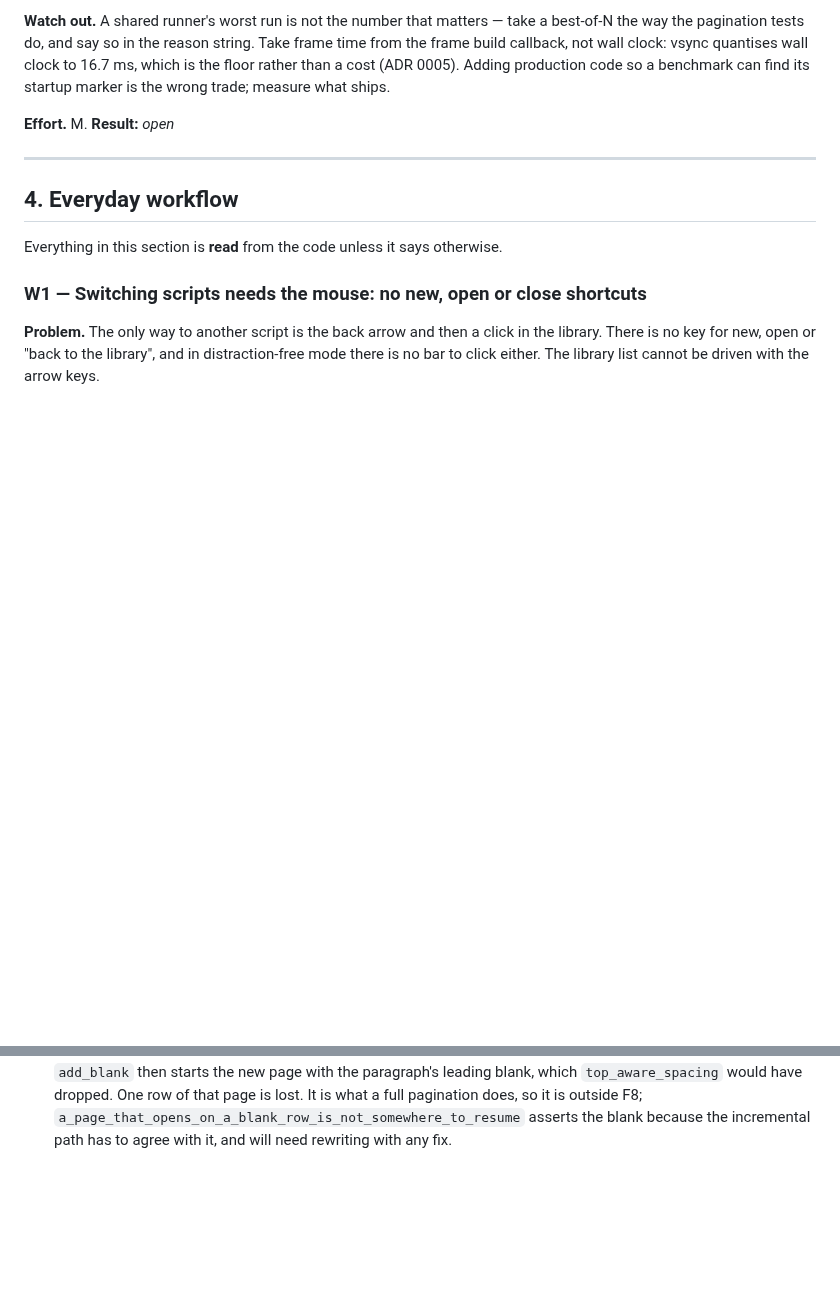
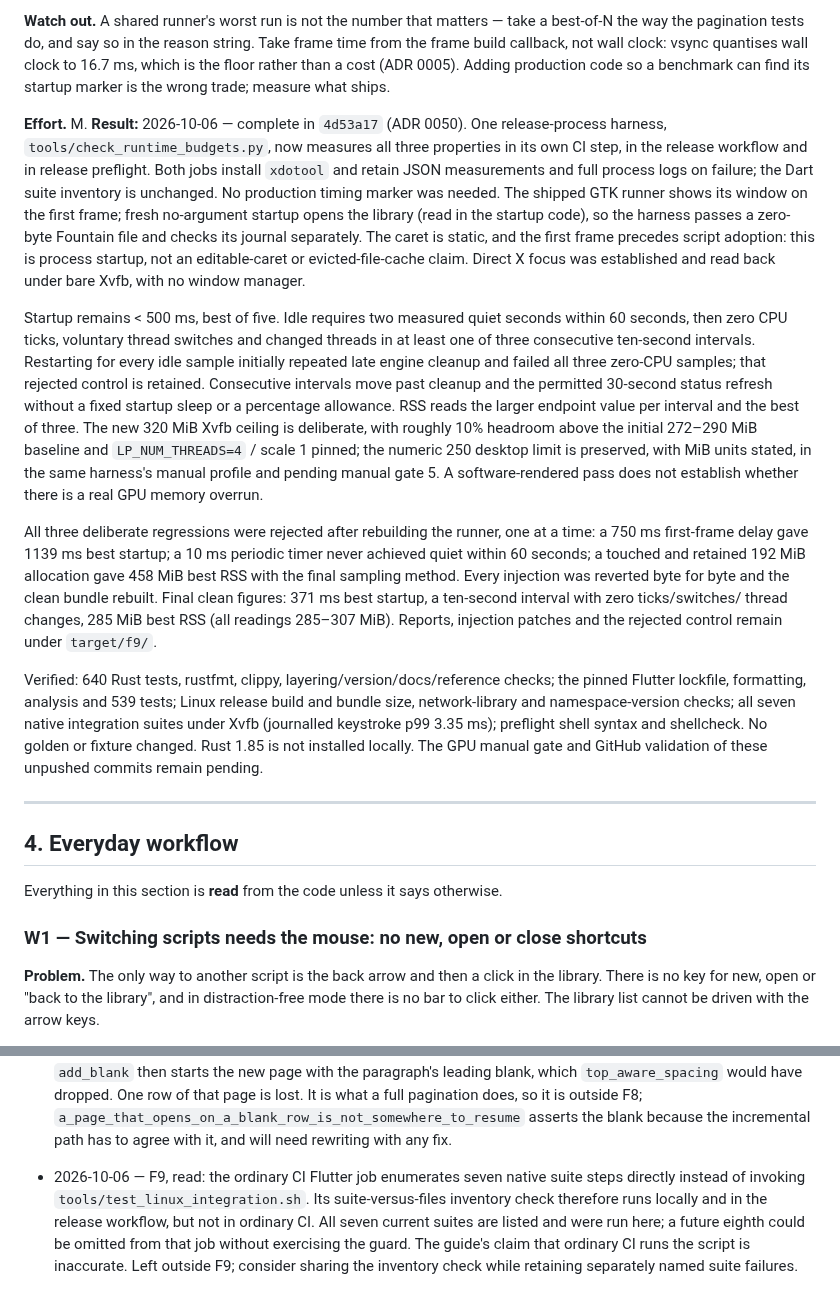
Before and after one commit to phagmaier/slugline, a Markdown page: docs/BACKLOG.md, 2 parts joined by grey strips. Rendered like a GitHub page; blank space fills up the shorter version.

Commit message:
F9 — record verified runtime budget completion
Close F9 against 4d53a17. Record the shipped first-frame event and empty-file argument, direct focus proof under bare Xvfb, measured quiet and consecutive idle intervals, the deliberately separate 320 MiB software-rendering ceiling, and the retained 250 MiB manual desktop gate. Include the three rejected production regressions, the failed early harness control and its correction, all final samples and local verification, and the unrun GPU, MSRV and GitHub boundaries. Reports and injection patches remain under target/f9.

Under Found along the way, record an existing CI coverage gap read while wiring F9: the ordinary Flutter job enumerates suite steps and never calls the integration script's inventory check. All seven suites are present and passed now, so no adjacent repair was started. Documentation links and completion notation pass tools/check_docs.py.

```diff
--- a/docs/BACKLOG.md
+++ b/docs/BACKLOG.md
@@ -1109,7 +1109,48 @@ production code so a benchmark can find its startup marker is the wrong trade;
 measure what ships.
 
 **Effort.** M.
-**Result:** _open_
+**Result:** 2026-10-06 — complete in `4d53a17` (ADR 0050). One release-process
+harness, `tools/check_runtime_budgets.py`, now measures all three properties in
+its own CI step, in the release workflow and in release preflight. Both jobs
+install `xdotool` and retain JSON measurements and full process logs on failure;
+the Dart suite inventory is unchanged. No production timing marker was needed.
+The shipped GTK runner shows its window on the first frame; fresh no-argument
+startup opens the library (read in the startup code), so the harness passes a
+zero-byte Fountain file and checks its journal separately. The caret is static,
+and the first frame precedes script adoption: this is process startup, not an
+editable-caret or evicted-file-cache claim. Direct X focus was established and
+read back under bare Xvfb, with no window manager.
+
+Startup remains < 500 ms, best of five. Idle requires two measured quiet seconds
+within 60 seconds, then zero CPU ticks, voluntary thread switches and changed
+threads in at least one of three consecutive ten-second intervals. Restarting
+for every idle sample initially repeated late engine cleanup and failed all
+three zero-CPU samples; that rejected control is retained. Consecutive intervals
+move past cleanup and the permitted 30-second status refresh without a fixed
+startup sleep or a percentage allowance. RSS reads the larger endpoint value
+per interval and the best of three. The new 320 MiB Xvfb ceiling is deliberate,
+with roughly 10% headroom above the initial 272–290 MiB baseline and
+`LP_NUM_THREADS=4` / scale 1 pinned; the numeric 250 desktop limit is preserved,
+with MiB units stated, in the same harness's manual profile and pending manual
+gate 5. A software-rendered pass does not establish whether there is a real GPU
+memory overrun.
+
+All three deliberate regressions were rejected after rebuilding the runner,
+one at a time: a 750 ms first-frame delay gave 1139 ms best startup; a 10 ms
+periodic timer never achieved quiet within 60 seconds; a touched and retained
+192 MiB allocation gave 458 MiB best RSS with the final sampling method. Every
+injection was reverted byte for byte and the clean bundle rebuilt. Final clean
+figures: 371 ms best startup, a ten-second interval with zero ticks/switches/
+thread changes, 285 MiB best RSS (all readings 285–307 MiB). Reports, injection
+patches and the rejected control remain under `target/f9/`.
+
+Verified: 640 Rust tests, rustfmt, clippy, layering/version/docs/reference
+checks; the pinned Flutter lockfile, formatting, analysis and 539 tests; Linux
+release build and bundle size, network-library and namespace-version checks;
+all seven native integration suites under Xvfb (journalled keystroke p99
+3.35 ms); preflight shell syntax and shellcheck. No golden or fixture changed.
+Rust 1.85 is not installed locally. The GPU manual gate and GitHub validation
+of these unpushed commits remain pending.
 
 ---
 
@@ -1590,3 +1631,12 @@ not part of that item.
   `a_page_that_opens_on_a_blank_row_is_not_somewhere_to_resume` asserts the
   blank because the incremental path has to agree with it, and will need
   rewriting with any fix.
+
+- 2026-10-06 — F9, read: the ordinary CI Flutter job enumerates seven native
+  suite steps directly instead of invoking `tools/test_linux_integration.sh`.
+  Its suite-versus-files inventory check therefore runs locally and in the
+  release workflow, but not in ordinary CI. All seven current suites are
+  listed and were run here; a future eighth could be omitted from that job
+  without exercising the guard. The guide's claim that ordinary CI runs the
+  script is inaccurate. Left outside F9; consider sharing the inventory check
+  while retaining separately named suite failures.
```
Also changed, not shown: other parts of docs/BACKLOG.md (+1 -1 lines).
